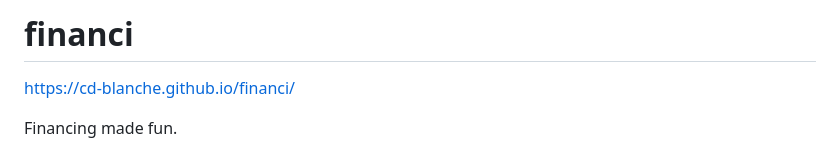
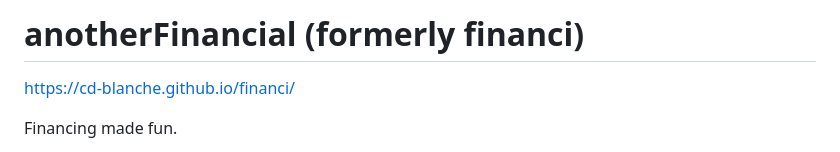
Before and after one commit to cd-blanche/anotherFinancial, a Markdown page: README.md, the part around the change. Drawn GitHub-style.

Commit message:
Update README.md + rename repo to anotherFinancial

```diff
--- a/README.md
+++ b/README.md
@@ -1,4 +1,4 @@
-# financi
+# anotherFinancial (formerly financi)
 
 https://cd-blanche.github.io/financi/
 
```
